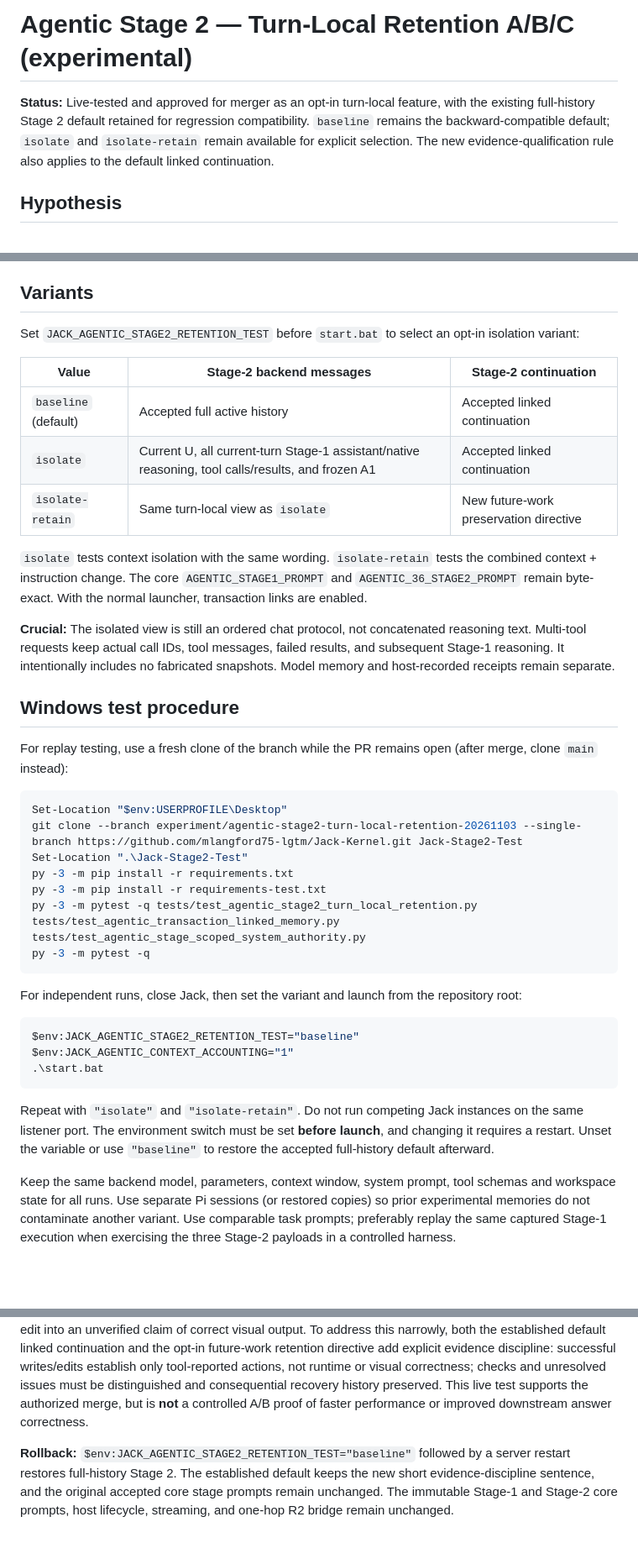
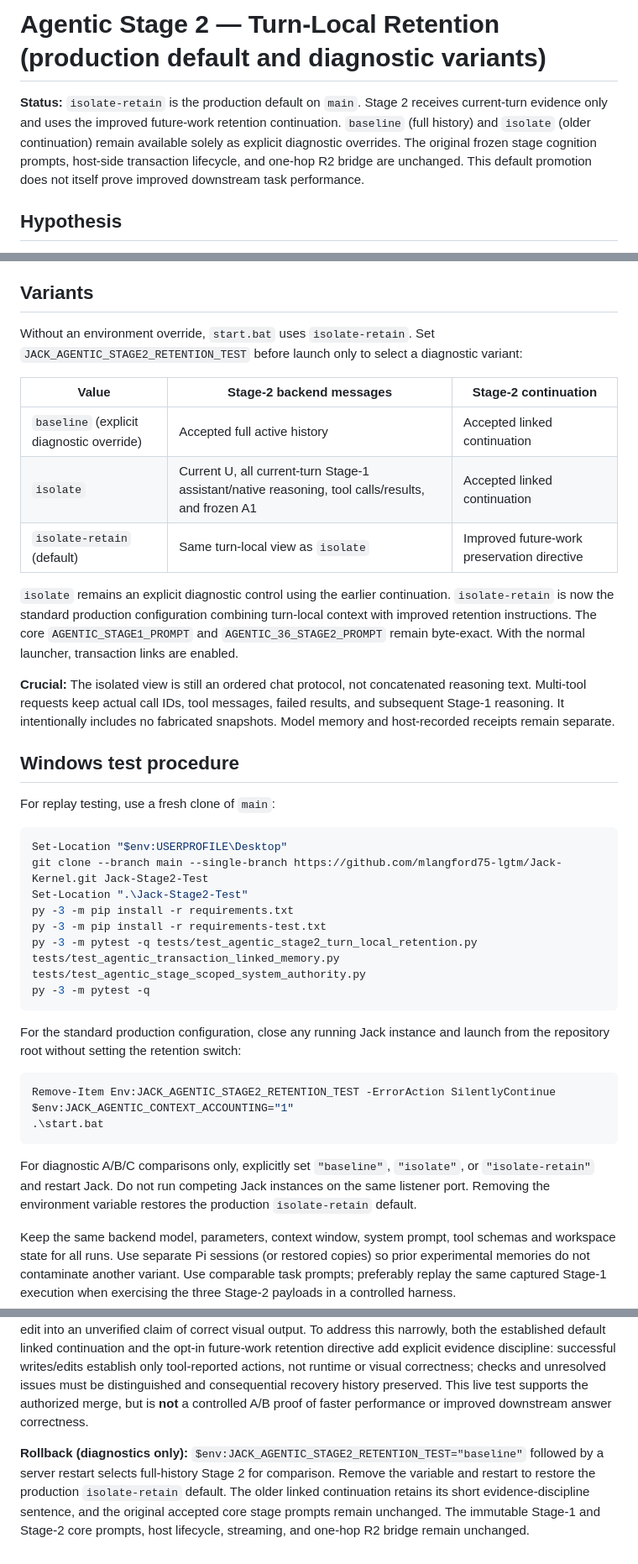
Before and after one commit to mlangford75-lgtm/Jack-Kernel, a Markdown page: Documentation/Agentic/STAGE2_TURN_LOCAL_RETENTION_AB_2026-11-03.md, 3 parts joined by grey strips. Shown at 84% size. GitHub-like rendering; blank space fills up the shorter version.

Commit message:
docs(agentic): document isolated retrospective as production default

````diff
--- a/Documentation/Agentic/STAGE2_TURN_LOCAL_RETENTION_AB_2026-11-03.md
+++ b/Documentation/Agentic/STAGE2_TURN_LOCAL_RETENTION_AB_2026-11-03.md
@@ -1,6 +1,6 @@
-# Agentic Stage 2 — Turn-Local Retention A/B/C (experimental)
+# Agentic Stage 2 — Turn-Local Retention (production default and diagnostic variants)
 
-**Status:** Live-tested and approved for merger as an opt-in turn-local feature, with the existing full-history Stage 2 default retained for regression compatibility. `baseline` remains the backward-compatible default; `isolate` and `isolate-retain` remain available for explicit selection. The new evidence-qualification rule also applies to the default linked continuation.
+**Status:** `isolate-retain` is the production default on `main`. Stage 2 receives current-turn evidence only and uses the improved future-work retention continuation. `baseline` (full history) and `isolate` (older continuation) remain available solely as explicit diagnostic overrides. The original frozen stage cognition prompts, host-side transaction lifecycle, and one-hop R2 bridge are unchanged. This default promotion does not itself prove improved downstream task performance.
 
 ## Hypothesis
 
@@ -12,25 +12,25 @@ Stage 1 still receives its established full-context history and the preceding au
 
 ## Variants
 
-Set `JACK_AGENTIC_STAGE2_RETENTION_TEST` before `start.bat` to select an opt-in isolation variant:
+Without an environment override, `start.bat` uses `isolate-retain`. Set `JACK_AGENTIC_STAGE2_RETENTION_TEST` before launch only to select a diagnostic variant:
 
 | Value | Stage-2 backend messages | Stage-2 continuation |
 | --- | --- | --- |
-| `baseline` (default) | Accepted full active history | Accepted linked continuation |
+| `baseline` (explicit diagnostic override) | Accepted full active history | Accepted linked continuation |
 | `isolate` | Current U, all current-turn Stage-1 assistant/native reasoning, tool calls/results, and frozen A1 | Accepted linked continuation |
-| `isolate-retain` | Same turn-local view as `isolate` | New future-work preservation directive |
+| `isolate-retain` (default) | Same turn-local view as `isolate` | Improved future-work preservation directive |
 
-`isolate` tests context isolation with the same wording. `isolate-retain` tests the combined context + instruction change. The core `AGENTIC_STAGE1_PROMPT` and `AGENTIC_36_STAGE2_PROMPT` remain byte-exact. With the normal launcher, transaction links are enabled.
+`isolate` remains an explicit diagnostic control using the earlier continuation. `isolate-retain` is now the standard production configuration combining turn-local context with improved retention instructions. The core `AGENTIC_STAGE1_PROMPT` and `AGENTIC_36_STAGE2_PROMPT` remain byte-exact. With the normal launcher, transaction links are enabled.
 
 **Crucial:** The isolated view is still an ordered chat protocol, not concatenated reasoning text. Multi-tool requests keep actual call IDs, tool messages, failed results, and subsequent Stage-1 reasoning. It intentionally includes no fabricated snapshots. Model memory and host-recorded receipts remain separate.
 
 ## Windows test procedure
 
-For replay testing, use a fresh clone of the branch while the PR remains open (after merge, clone `main` instead):
+For replay testing, use a fresh clone of `main`:
 
 ```powershell
 Set-Location "$env:USERPROFILE\Desktop"
-git clone --branch experiment/agentic-stage2-turn-local-retention-20261103 --single-branch https://github.com/mlangford75-lgtm/Jack-Kernel.git Jack-Stage2-Test
+git clone --branch main --single-branch https://github.com/mlangford75-lgtm/Jack-Kernel.git Jack-Stage2-Test
 Set-Location ".\Jack-Stage2-Test"
 py -3 -m pip install -r requirements.txt
 py -3 -m pip install -r requirements-test.txt
@@ -38,15 +38,15 @@ py -3 -m pytest -q tests/test_agentic_stage2_turn_local_retention.py tests/test_
 py -3 -m pytest -q
 ```
 
-For independent runs, close Jack, then set the variant and launch from the repository root:
+For the standard production configuration, close any running Jack instance and launch from the repository root without setting the retention switch:
 
 ```powershell
-$env:JACK_AGENTIC_STAGE2_RETENTION_TEST="baseline"
+Remove-Item Env:JACK_AGENTIC_STAGE2_RETENTION_TEST -ErrorAction SilentlyContinue
 $env:JACK_AGENTIC_CONTEXT_ACCOUNTING="1"
 .\start.bat
 ```
 
-Repeat with `"isolate"` and `"isolate-retain"`. Do not run competing Jack instances on the same listener port. The environment switch must be set **before launch**, and changing it requires a restart. Unset the variable or use `"baseline"` to restore the accepted full-history default afterward.
+For diagnostic A/B/C comparisons only, explicitly set `"baseline"`, `"isolate"`, or `"isolate-retain"` and restart Jack. Do not run competing Jack instances on the same listener port. Removing the environment variable restores the production `isolate-retain` default.
 
 Keep the same backend model, parameters, context window, system prompt, tool schemas and workspace state for all runs. Use separate Pi sessions (or restored copies) so prior experimental memories do not contaminate another variant. Use comparable task prompts; preferably replay the same captured Stage-1 execution when exercising the three Stage-2 payloads in a controlled harness.
 
@@ -68,4 +68,4 @@ Use one short request, a multi-tool request with a failed tool and a corrected r
 
 **Live observations (Nov 3, 2026):** A seven-turn analog-clock implementation showed Stage-1 tool continuity, source editing, one loop interruption and successful recovery, and a Stage-2 retrospective with current-turn scope. Backend logs showed streaming, substantial same-stage prefix cache reuse, and multi-second Stage-2 prefill on context isolation. Retrospective memory sometimes promoted a successful file edit into an unverified claim of correct visual output. To address this narrowly, both the established default linked continuation and the opt-in future-work retention directive add explicit evidence discipline: successful writes/edits establish only tool-reported actions, not runtime or visual correctness; checks and unresolved issues must be distinguished and consequential recovery history preserved. This live test supports the authorized merge, but is **not** a controlled A/B proof of faster performance or improved downstream answer correctness.
 
-**Rollback:** `$env:JACK_AGENTIC_STAGE2_RETENTION_TEST="baseline"` followed by a server restart restores full-history Stage 2. The established default keeps the new short evidence-discipline sentence, and the original accepted core stage prompts remain unchanged. The immutable Stage-1 and Stage-2 core prompts, host lifecycle, streaming, and one-hop R2 bridge remain unchanged.
+**Rollback (diagnostics only):** `$env:JACK_AGENTIC_STAGE2_RETENTION_TEST="baseline"` followed by a server restart selects full-history Stage 2 for comparison. Remove the variable and restart to restore the production `isolate-retain` default. The older linked continuation retains its short evidence-discipline sentence, and the original accepted core stage prompts remain unchanged. The immutable Stage-1 and Stage-2 core prompts, host lifecycle, streaming, and one-hop R2 bridge remain unchanged.
````
